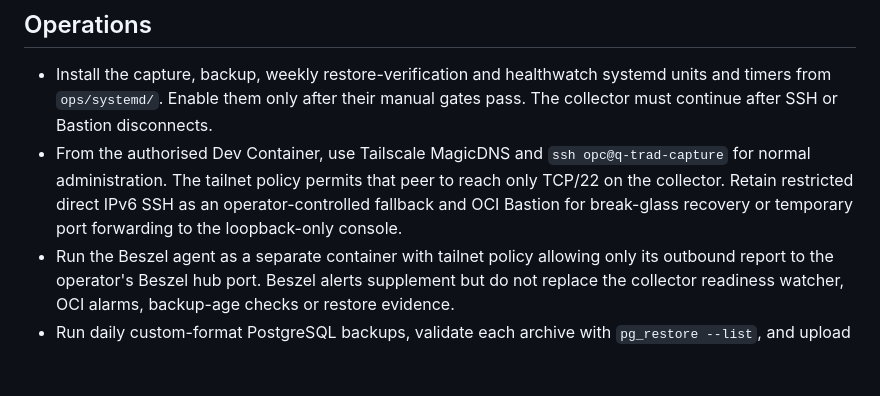
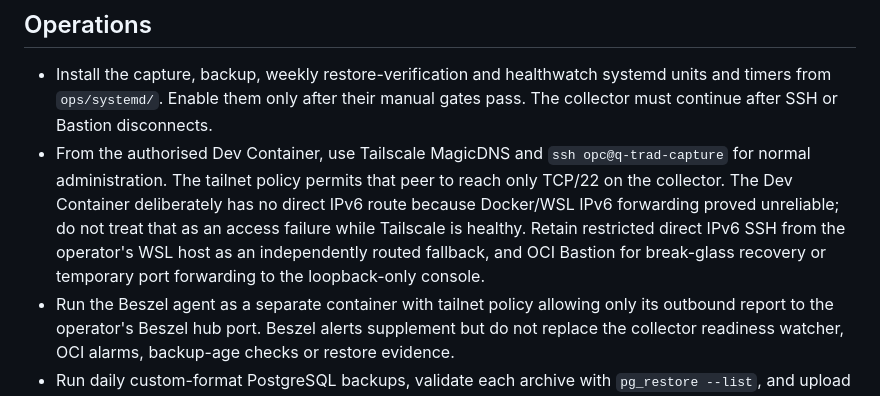
Before and after one commit to quarrel/q-trad, a Markdown page: docs/CAPTURE_OPERATIONS_RUNBOOK.md, the part around the change. Rendered like a GitHub page; blank space fills up the shorter version.

```diff
--- a/docs/CAPTURE_OPERATIONS_RUNBOOK.md
+++ b/docs/CAPTURE_OPERATIONS_RUNBOOK.md
@@ -205,9 +205,11 @@ new image against schema `0007` before retrying the migration; never delete an a
   collector must continue after SSH or Bastion disconnects.
 - From the authorised Dev Container, use Tailscale MagicDNS and
   `ssh opc@q-trad-capture` for normal administration. The tailnet policy permits that peer
-  to reach only TCP/22 on the collector. Retain restricted direct IPv6 SSH as an
-  operator-controlled fallback and OCI Bastion for break-glass recovery or temporary
-  port forwarding to the loopback-only console.
+  to reach only TCP/22 on the collector. The Dev Container deliberately has no direct IPv6
+  route because Docker/WSL IPv6 forwarding proved unreliable; do not treat that as an access
+  failure while Tailscale is healthy. Retain restricted direct IPv6 SSH from the operator's
+  WSL host as an independently routed fallback, and OCI Bastion for break-glass recovery or
+  temporary port forwarding to the loopback-only console.
 - Run the Beszel agent as a separate container with tailnet policy allowing only its
   outbound report to the operator's Beszel hub port. Beszel alerts supplement but do not
   replace the collector readiness watcher, OCI alarms, backup-age checks or restore
```
Also changed, not shown: PLAN.md (+15 -6 lines), docs/STATUS.md (+24 -3 lines).
